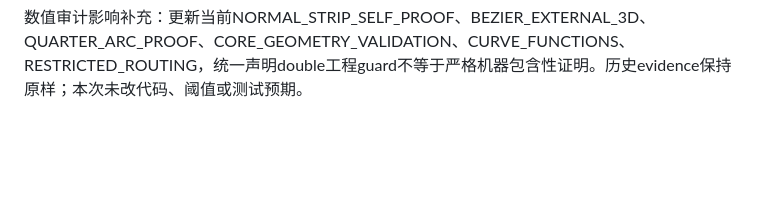
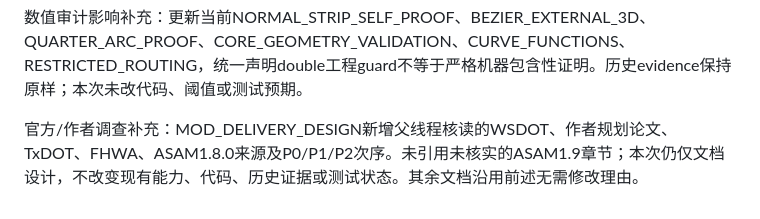
Before and after one commit to YansongG-HKU/InterchangeBuilder-NativeLaneConnections, a Markdown page: docs/DOCUMENTATION_INDEX.md, the part around the change. Rendered like a GitHub page; blank space fills up the shorter version.

Commit message:
Add sourced route-class and joint vertical-alignment design priorities

```diff
--- a/docs/DOCUMENTATION_INDEX.md
+++ b/docs/DOCUMENTATION_INDEX.md
@@ -77,3 +77,5 @@ Impact review: current root self/external proof links updated. Existing local/cu
 本次文档影响：新增交付设计，更新当前根入口/计划/迁移索引。已核对其余受控文档：历史证据/研究/发布/import保留当时状态；几何/3D/self契约描述实现而非本轮提案，故不改算法能力；Lab文档无产品变更；AGENTS/CONTRIBUTING与许可仍适用。运行时、Core、测试、构建/CI/发布文件均未修改。本轮只核对代码/远端与文档链接，不复跑旧测试。官方/作者补充来源待父线程提供，不能冒充已核实。
 
 数值审计影响补充：更新当前NORMAL_STRIP_SELF_PROOF、BEZIER_EXTERNAL_3D、QUARTER_ARC_PROOF、CORE_GEOMETRY_VALIDATION、CURVE_FUNCTIONS、RESTRICTED_ROUTING，统一声明double工程guard不等于严格机器包含性证明。历史evidence保持原样；本次未改代码、阈值或测试预期。
+
+官方/作者调查补充：MOD_DELIVERY_DESIGN新增父线程核读的WSDOT、作者规划论文、TxDOT、FHWA、ASAM1.8.0来源及P0/P1/P2次序。未引用未核实的ASAM1.9章节；本次仍仅文档设计，不改变现有能力、代码、历史证据或测试状态。其余文档沿用前述无需修改理由。
```
Also changed, not shown: docs/MOD_DELIVERY_DESIGN.md (+20 -0 lines).
